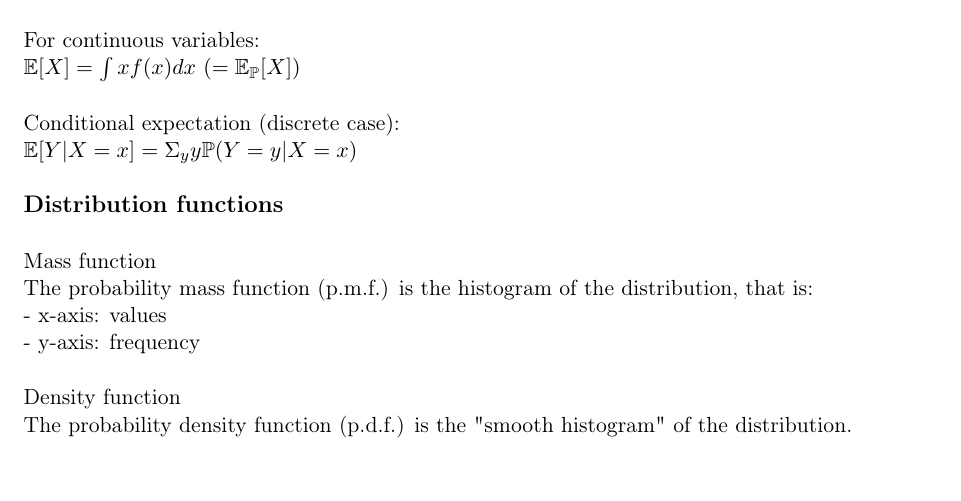
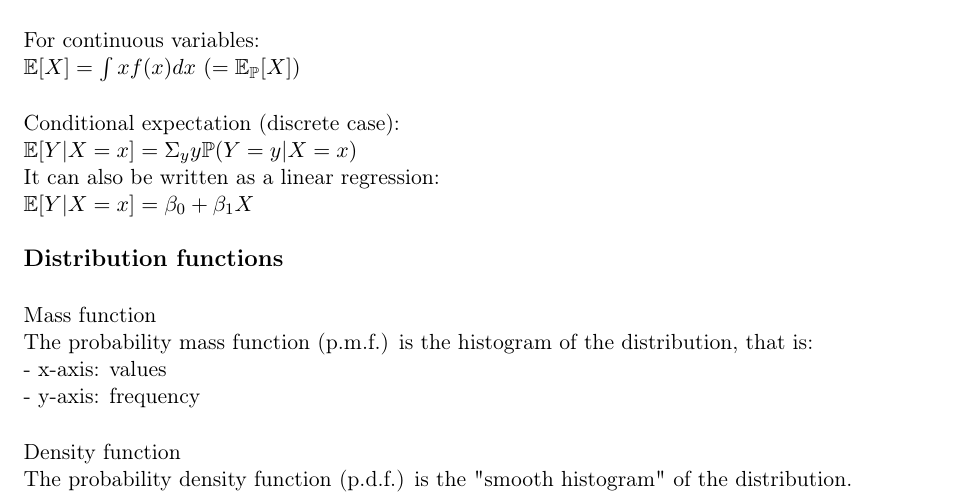
Before and after one commit to savoga/maths-for-data-science, a LaTeX document (Stats/Stats_GS_Tex.tex, which reads Stats/Expectation.tex): part of page 1 of 19, cut so that both start at the same text, the shorter picture padded with empty space. Compiled offline with pdfLaTeX.

Commit message:
expectation definition with linear regression

```diff
--- a/Stats/Expectation.tex
+++ b/Stats/Expectation.tex
@@ -30,4 +30,8 @@ Conditional expectation (discrete case):
 
 $\mathbb{E}[Y|X=x] = \Sigma_y y \mathbb{P}(Y=y | X=x)$
 
+It can also be written as a linear regression:
+
+$\mathbb{E}[Y|X=x] = \beta_0 + \beta_1 X$
+
 \vspace{5mm}
```
Also changed, not shown: Stats/Stats_GS_Tex.pdf.
